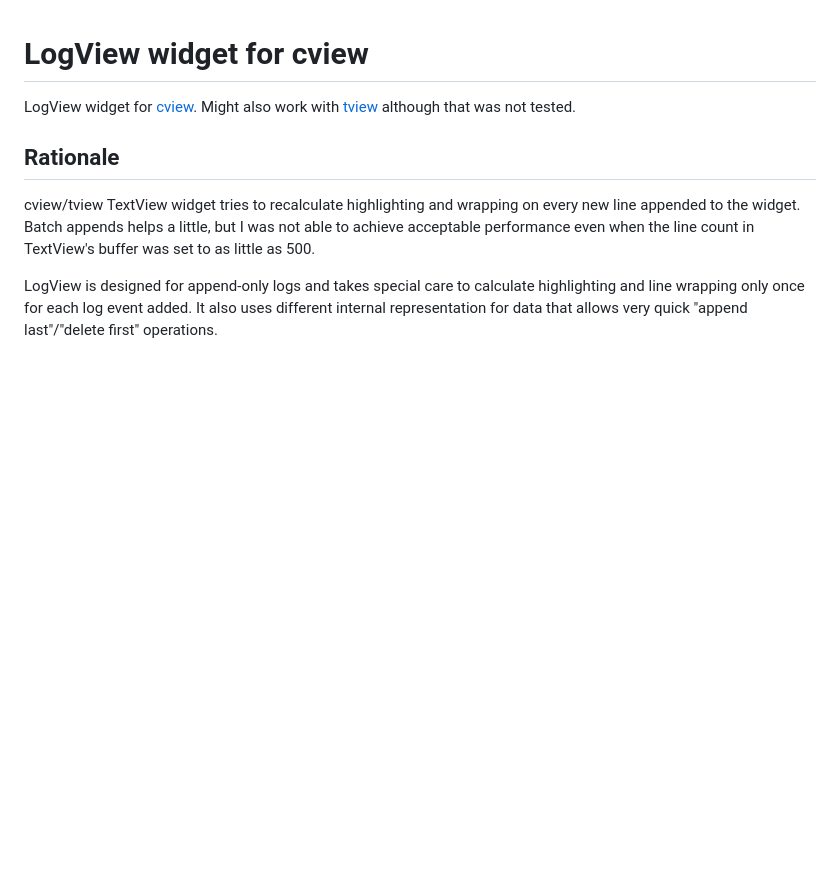
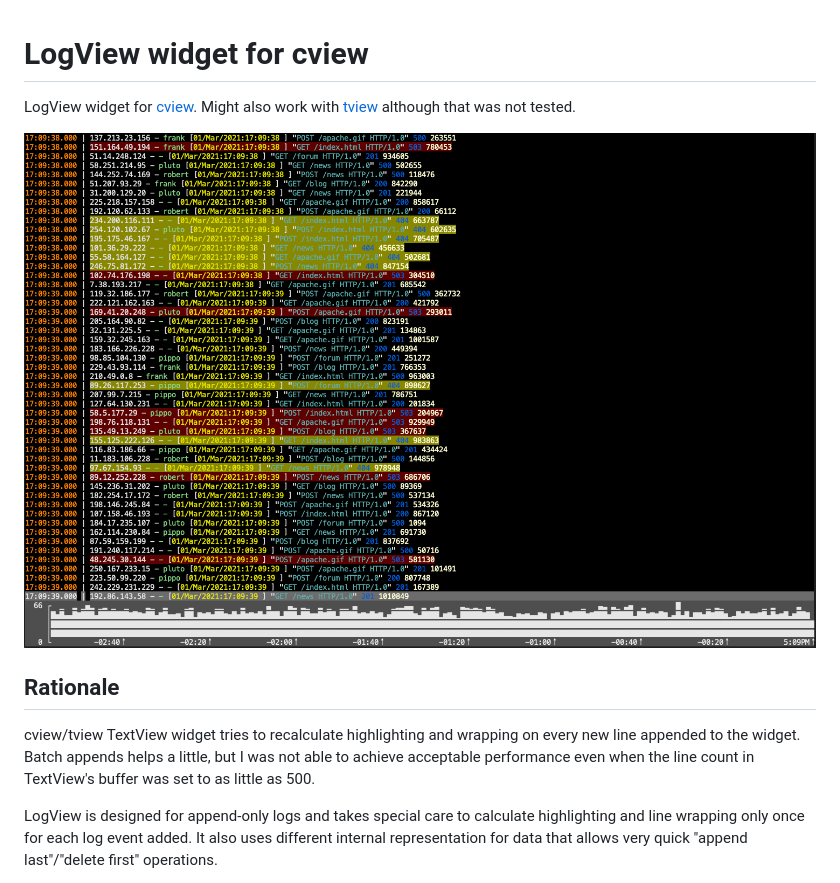
Before and after one commit to uaraven/logview, a Markdown page: readme.md, the part around the change. Rendered like a GitHub page; pictures changed too: screen.png (added); blank space fills up the shorter version.

Commit message:
Add anchoring to velocity view Add screenshot

```diff
--- a/readme.md
+++ b/readme.md
@@ -1,6 +1,8 @@
 # LogView widget for cview
 
 LogView widget for [cview](https://gitlab.com/tslocum/cview). Might also work with [tview](https://github.com/rivo/tview) although that was not tested.
+
+![](screen.png)
 
 ## Rationale
 
```
Also changed, not shown: 5 other files.
